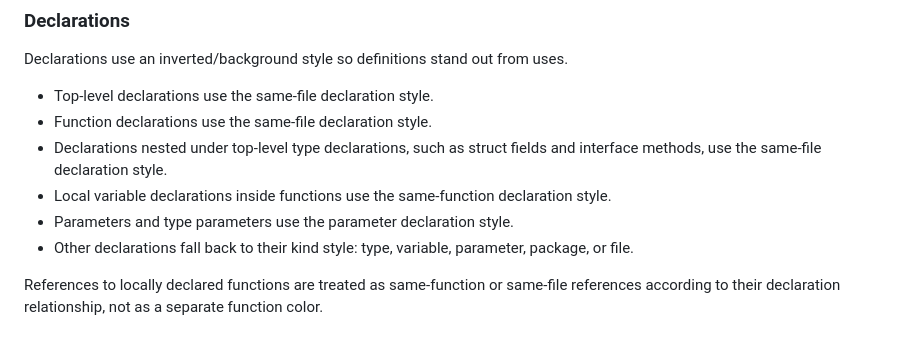
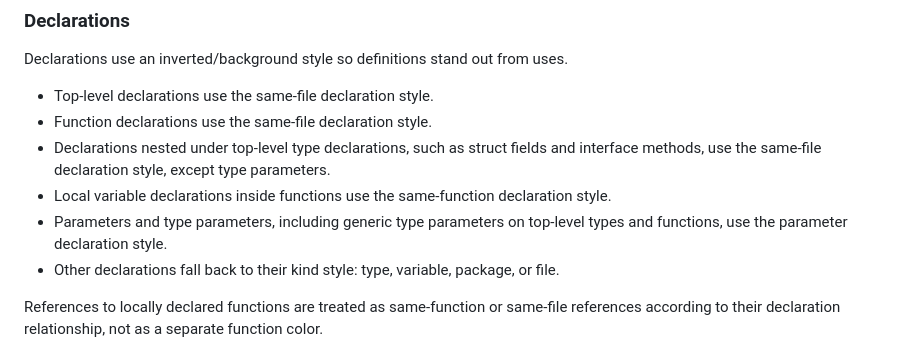
Before and after one commit to dixler/rat, a Markdown page: README.md, the part around the change. Drawn GitHub-style.

```diff
--- a/README.md
+++ b/README.md
@@ -65,10 +65,10 @@ Declarations use an inverted/background style so definitions stand out from uses
 
 - Top-level declarations use the same-file declaration style.
 - Function declarations use the same-file declaration style.
-- Declarations nested under top-level type declarations, such as struct fields and interface methods, use the same-file declaration style.
+- Declarations nested under top-level type declarations, such as struct fields and interface methods, use the same-file declaration style, except type parameters.
 - Local variable declarations inside functions use the same-function declaration style.
-- Parameters and type parameters use the parameter declaration style.
-- Other declarations fall back to their kind style: type, variable, parameter, package, or file.
+- Parameters and type parameters, including generic type parameters on top-level types and functions, use the parameter declaration style.
+- Other declarations fall back to their kind style: type, variable, package, or file.
 
 References to locally declared functions are treated as same-function or same-file references according to their declaration relationship, not as a separate function color.
 
```
